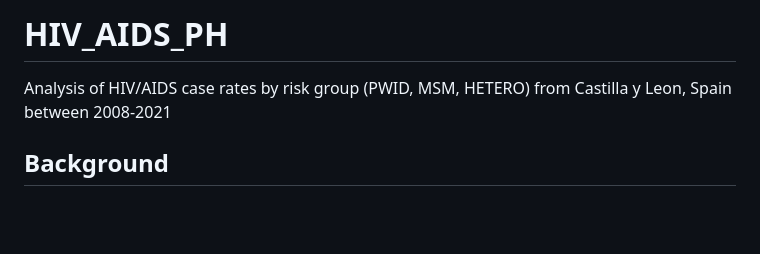
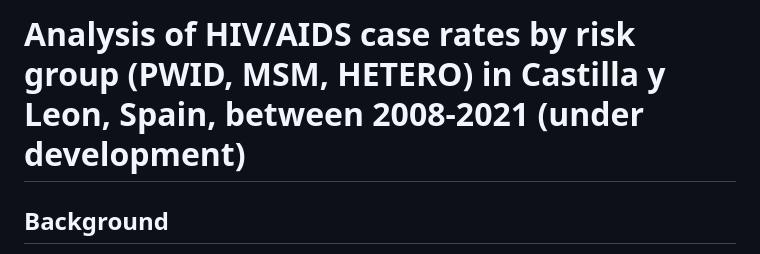
Before and after one commit to liamg15/HIV_AIDS_PH, a Markdown page: README.md, the part around the change. GitHub-like rendering; blank space fills up the shorter version.

```diff
--- a/README.md
+++ b/README.md
@@ -1,5 +1,4 @@
-# HIV_AIDS_PH
-Analysis of HIV/AIDS case rates by risk group (PWID, MSM, HETERO) from Castilla y Leon, Spain between 2008-2021
+# Analysis of HIV/AIDS case rates by risk group (PWID, MSM, HETERO) in Castilla y Leon, Spain, between 2008-2021 (under development)
 
 ## Background
 
```
